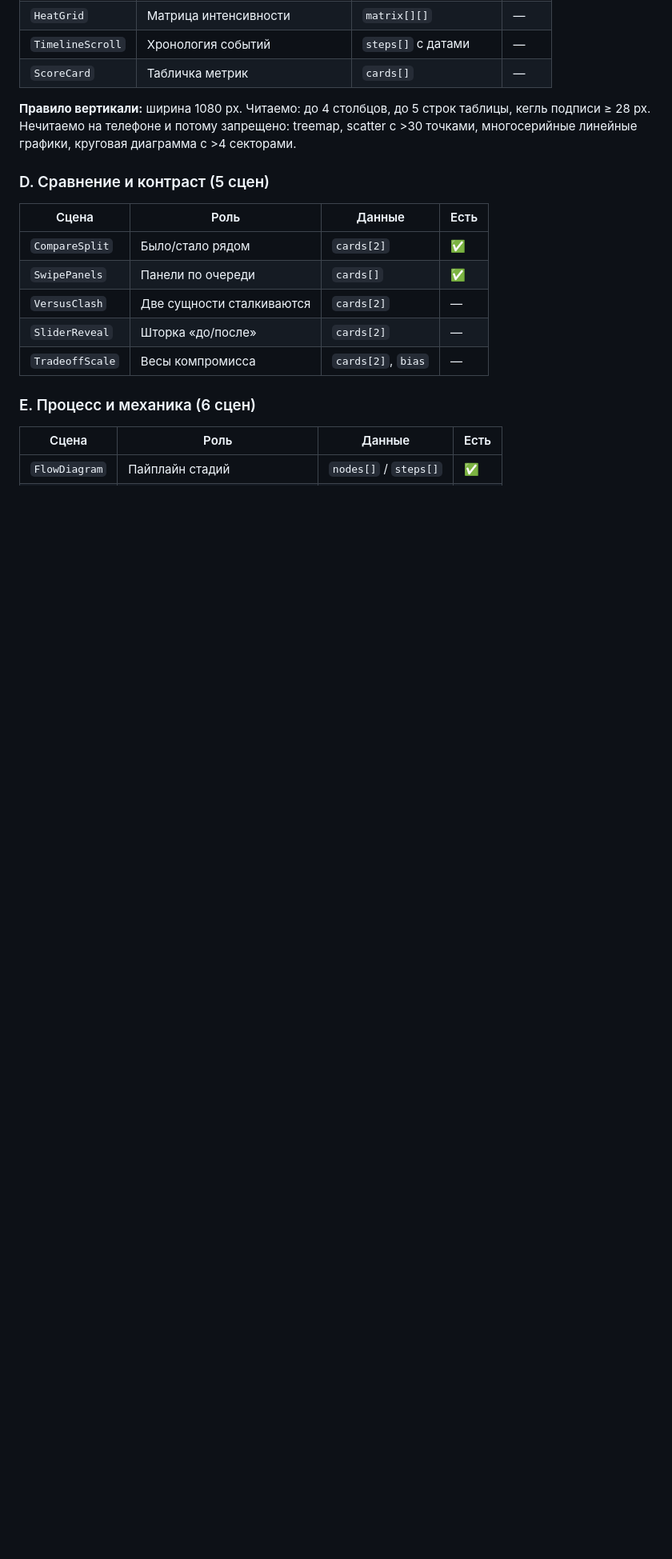
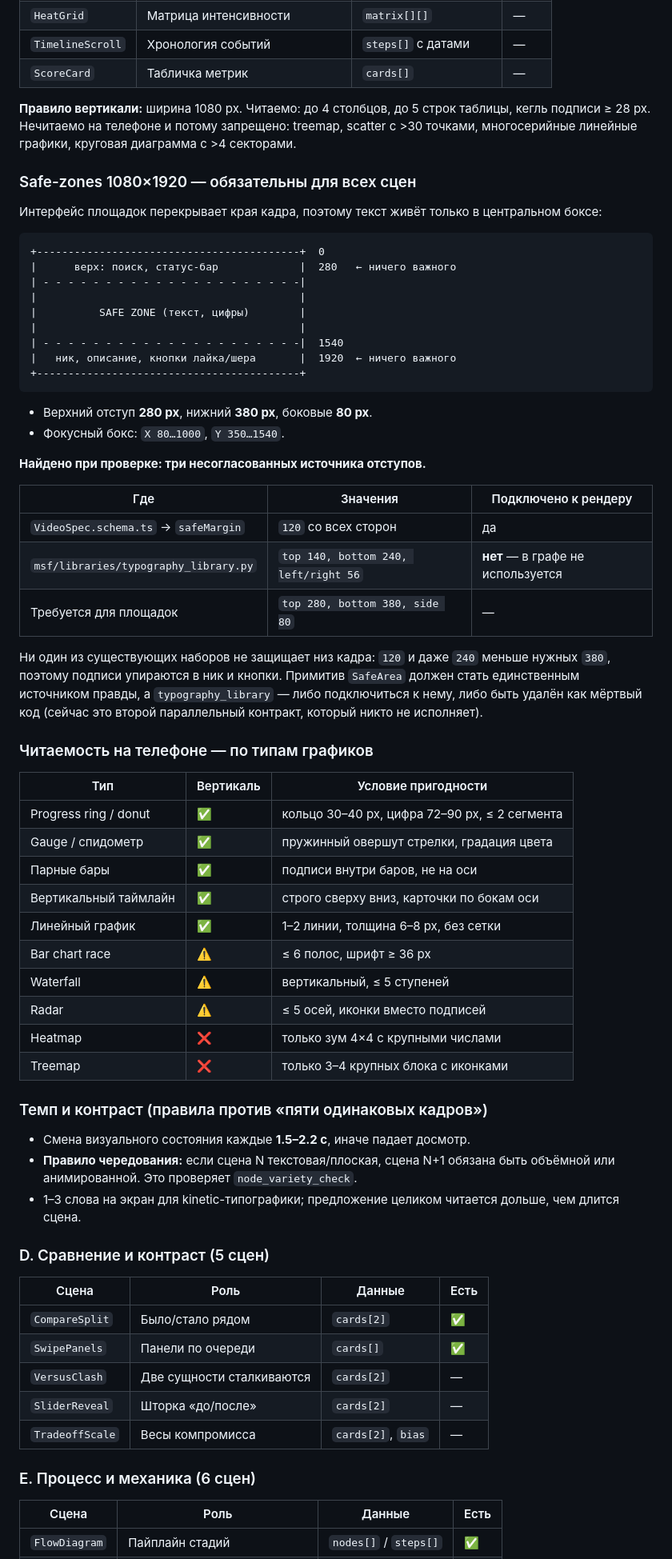
Before and after one commit to DangerousANEN/motion-studio-framework, a Markdown page: docs/MASTER_PLAN_v5_SECTION6.md, the part around one of its changes. Shown at 80% size. Rendered like a GitHub page; blank space fills up the shorter version.

````diff
--- a/docs/MASTER_PLAN_v5_SECTION6.md
+++ b/docs/MASTER_PLAN_v5_SECTION6.md
@@ -146,6 +173,63 @@ zoom-in-out
 таблицы, кегль подписи ≥ 28 px. Нечитаемо на телефоне и потому запрещено:
 treemap, scatter с >30 точками, многосерийные линейные графики, круговая
 диаграмма с >4 секторами.
+
+### Safe-zones 1080×1920 — обязательны для всех сцен
+
+Интерфейс площадок перекрывает края кадра, поэтому текст живёт только в
+центральном боксе:
+
+```
++------------------------------------------+  0
+|      верх: поиск, статус-бар             |  280   ← ничего важного
+| - - - - - - - - - - - - - - - - - - - - -|
+|                                          |
+|          SAFE ZONE (текст, цифры)        |
+|                                          |
+| - - - - - - - - - - - - - - - - - - - - -|  1540
+|   ник, описание, кнопки лайка/шера       |  1920  ← ничего важного
++------------------------------------------+
+```
+
+- Верхний отступ **280 px**, нижний **380 px**, боковые **80 px**.
+- Фокусный бокс: `X 80…1000`, `Y 350…1540`.
+
+**Найдено при проверке: три несогласованных источника отступов.**
+
+| Где | Значения | Подключено к рендеру |
+|---|---|---|
+| `VideoSpec.schema.ts` → `safeMargin` | `120` со всех сторон | да |
+| `msf/libraries/typography_library.py` | `top 140, bottom 240, left/right 56` | **нет** — в графе не используется |
+| Требуется для площадок | `top 280, bottom 380, side 80` | — |
+
+Ни один из существующих наборов не защищает низ кадра: `120` и даже `240`
+меньше нужных `380`, поэтому подписи упираются в ник и кнопки. Примитив
+`SafeArea` должен стать единственным источником правды, а
+`typography_library` — либо подключиться к нему, либо быть удалён как мёртвый
+код (сейчас это второй параллельный контракт, который никто не исполняет).
+
+### Читаемость на телефоне — по типам графиков
+
+| Тип | Вертикаль | Условие пригодности |
+|---|---|---|
+| Progress ring / donut | ✅ | кольцо 30–40 px, цифра 72–90 px, ≤ 2 сегмента |
+| Gauge / спидометр | ✅ | пружинный овершут стрелки, градация цвета |
+| Парные бары | ✅ | подписи внутри баров, не на оси |
+| Вертикальный таймлайн | ✅ | строго сверху вниз, карточки по бокам оси |
+| Линейный график | ✅ | 1–2 линии, толщина 6–8 px, без сетки |
+| Bar chart race | ⚠️ | ≤ 6 полос, шрифт ≥ 36 px |
+| Waterfall | ⚠️ | вертикальный, ≤ 5 ступеней |
+| Radar | ⚠️ | ≤ 5 осей, иконки вместо подписей |
+| Heatmap | ❌ | только зум 4×4 с крупными числами |
+| Treemap | ❌ | только 3–4 крупных блока с иконками |
+
+### Темп и контраст (правила против «пяти одинаковых кадров»)
+
+- Смена визуального состояния каждые **1.5–2.2 с**, иначе падает досмотр.
+- **Правило чередования:** если сцена N текстовая/плоская, сцена N+1 обязана
+  быть объёмной или анимированной. Это проверяет `node_variety_check`.
+- 1–3 слова на экран для kinetic-типографики; предложение целиком читается
+  дольше, чем длится сцена.
 
 ### D. Сравнение и контраст (5 сцен)
 
````
Also changed, not shown: other parts of docs/MASTER_PLAN_v5_SECTION6.md (+38 -10 lines).
